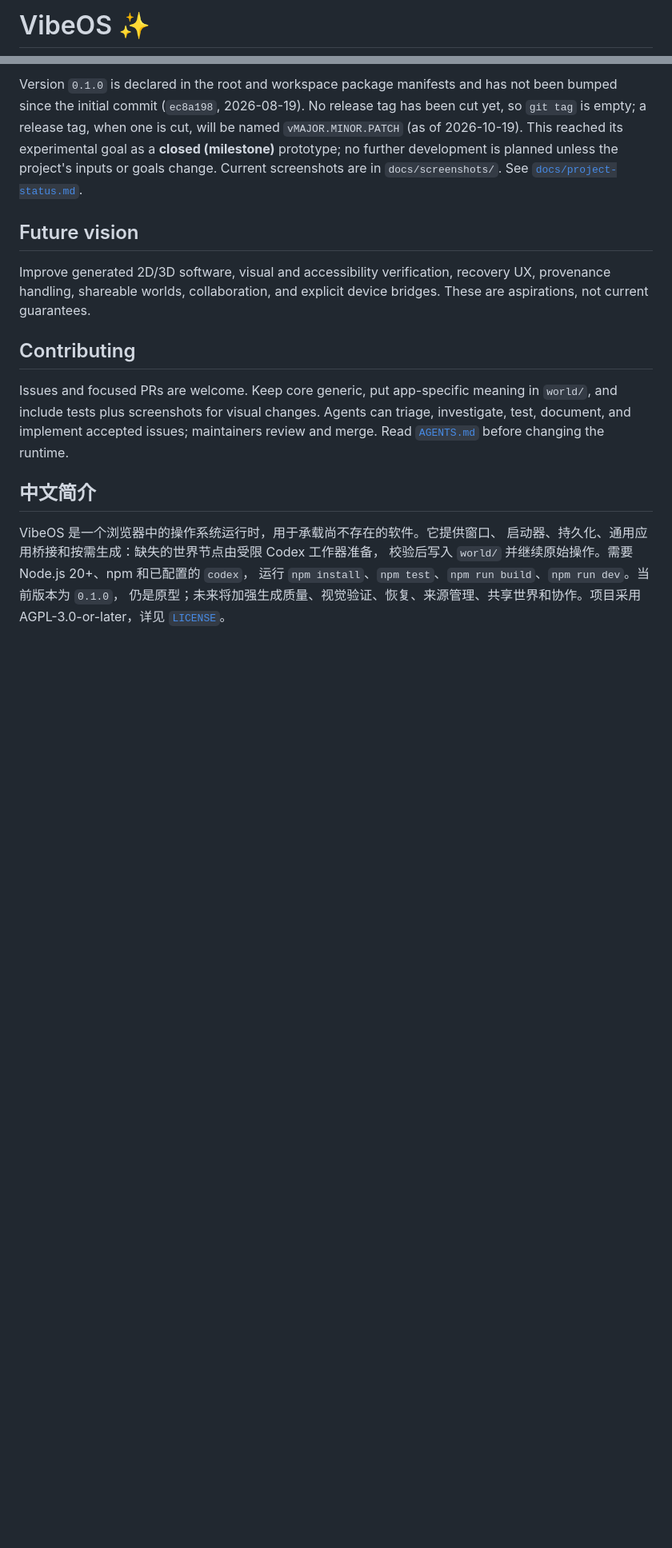
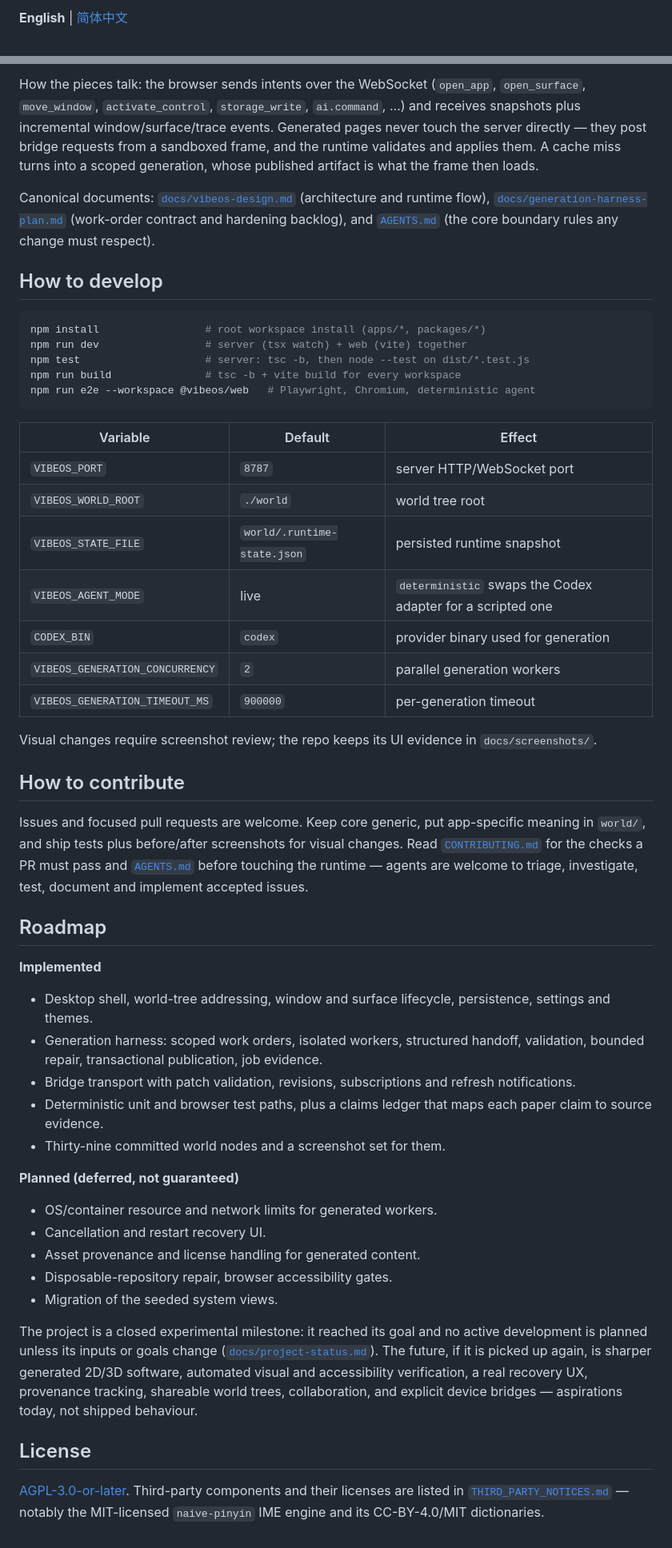
Before and after one commit to ZisIsNotZis/vibeos, a Markdown page: README.md, 2 parts joined by grey strips. Shown at 80% size. Rendered like a GitHub page; blank space fills up the shorter version.

Commit message:
docs: rebuild README around logo, quick start, capabilities and roadmap

````diff
--- a/README.md
+++ b/README.md
@@ -1,2 +1,2 @@
-# VibeOS ✨
+**English** | [简体中文](README.zh-CN.md)
 
@@ -29,21 +63,54 @@ The core owns generic mechanisms: world addressing, window lifecycle, focus, sto
 
-Version `0.1.0` is declared in the root and workspace package manifests and has not been bumped since the initial commit (`ec8a198`, 2026-08-19). No release tag has been cut yet, so `git tag` is empty; a release tag, when one is cut, will be named `vMAJOR.MINOR.PATCH` (as of 2026-10-19). This reached its experimental goal as a **closed (milestone)** prototype; no further development is planned unless the project's inputs or goals change. Current screenshots are in `docs/screenshots/`. See [`docs/project-status.md`](docs/project-status.md).
+How the pieces talk: the browser sends intents over the WebSocket (`open_app`, `open_surface`, `move_window`, `activate_control`, `storage_write`, `ai.command`, …) and receives snapshots plus incremental window/surface/trace events. Generated pages never touch the server directly — they post bridge requests from a sandboxed frame, and the runtime validates and applies them. A cache miss turns into a scoped generation, whose published artifact is what the frame then loads.
 
-## Future vision
+Canonical documents: [`docs/vibeos-design.md`](docs/vibeos-design.md) (architecture and runtime flow), [`docs/generation-harness-plan.md`](docs/generation-harness-plan.md) (work-order contract and hardening backlog), and [`AGENTS.md`](AGENTS.md) (the core boundary rules any change must respect).
 
-Improve generated 2D/3D software, visual and accessibility verification,
-recovery UX, provenance handling, shareable worlds, collaboration, and
-explicit device bridges. These are aspirations, not current guarantees.
+## How to develop
 
-## Contributing
+```bash
+npm install                 # root workspace install (apps/*, packages/*)
+npm run dev                 # server (tsx watch) + web (vite) together
+npm test                    # server: tsc -b, then node --test on dist/*.test.js
+npm run build               # tsc -b + vite build for every workspace
+npm run e2e --workspace @vibeos/web   # Playwright, Chromium, deterministic agent
+```
 
-Issues and focused PRs are welcome. Keep core generic, put app-specific meaning in `world/`, and include tests plus screenshots for visual changes. Agents can triage, investigate, test, document, and implement accepted issues; maintainers review and merge. Read [`AGENTS.md`](AGENTS.md) before changing the runtime.
+| Variable | Default | Effect |
+| --- | --- | --- |
+| `VIBEOS_PORT` | `8787` | server HTTP/WebSocket port |
+| `VIBEOS_WORLD_ROOT` | `./world` | world tree root |
+| `VIBEOS_STATE_FILE` | `world/.runtime-state.json` | persisted runtime snapshot |
+| `VIBEOS_AGENT_MODE` | live | `deterministic` swaps the Codex adapter for a scripted one |
+| `CODEX_BIN` | `codex` | provider binary used for generation |
+| `VIBEOS_GENERATION_CONCURRENCY` | `2` | parallel generation workers |
+| `VIBEOS_GENERATION_TIMEOUT_MS` | `900000` | per-generation timeout |
 
-## 中文简介
+Visual changes require screenshot review; the repo keeps its UI evidence in `docs/screenshots/`.
 
-VibeOS 是一个浏览器中的操作系统运行时，用于承载尚不存在的软件。它提供窗口、
-启动器、持久化、通用应用桥接和按需生成：缺失的世界节点由受限 Codex 工作器准备，
-校验后写入 `world/` 并继续原始操作。需要 Node.js 20+、npm 和已配置的 `codex`，
-运行 `npm install`、`npm test`、`npm run build`、`npm run dev`。当前版本为 `0.1.0`，
-仍是原型；未来将加强生成质量、视觉验证、恢复、来源管理、共享世界和协作。项目采用
-AGPL-3.0-or-later，详见 [`LICENSE`](LICENSE)。
+## How to contribute
+
+Issues and focused pull requests are welcome. Keep core generic, put app-specific meaning in `world/`, and ship tests plus before/after screenshots for visual changes. Read [`CONTRIBUTING.md`](CONTRIBUTING.md) for the checks a PR must pass and [`AGENTS.md`](AGENTS.md) before touching the runtime — agents are welcome to triage, investigate, test, document and implement accepted issues.
+
+## Roadmap
+
+**Implemented**
+
+- Desktop shell, world-tree addressing, window and surface lifecycle, persistence, settings and themes.
+- Generation harness: scoped work orders, isolated workers, structured handoff, validation, bounded repair, transactional publication, job evidence.
+- Bridge transport with patch validation, revisions, subscriptions and refresh notifications.
+- Deterministic unit and browser test paths, plus a claims ledger that maps each paper claim to source evidence.
+- Thirty-nine committed world nodes and a screenshot set for them.
+
+**Planned (deferred, not guaranteed)**
+
+- OS/container resource and network limits for generated workers.
+- Cancellation and restart recovery UI.
+- Asset provenance and license handling for generated content.
+- Disposable-repository repair, browser accessibility gates.
+- Migration of the seeded system views.
+
+The project is a closed experimental milestone: it reached its goal and no active development is planned unless its inputs or goals change ([`docs/project-status.md`](docs/project-status.md)). The future, if it is picked up again, is sharper generated 2D/3D software, automated visual and accessibility verification, a real recovery UX, provenance tracking, shareable world trees, collaboration, and explicit device bridges — aspirations today, not shipped behaviour.
+
+## License
+
+[AGPL-3.0-or-later](LICENSE). Third-party components and their licenses are listed in [`THIRD_PARTY_NOTICES.md`](THIRD_PARTY_NOTICES.md) — notably the MIT-licensed `naive-pinyin` IME engine and its CC-BY-4.0/MIT dictionaries.
````
Also changed, not shown: other parts of README.md (+44 -10 lines).
